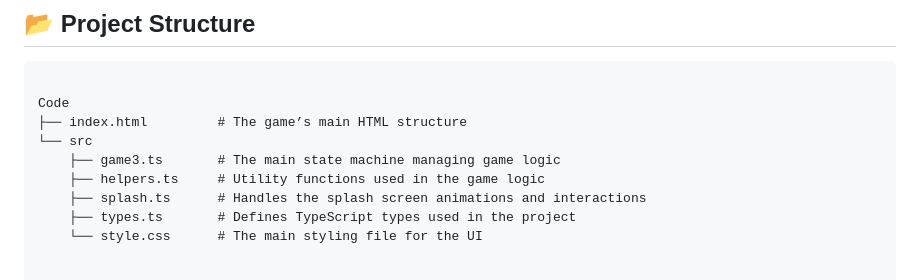
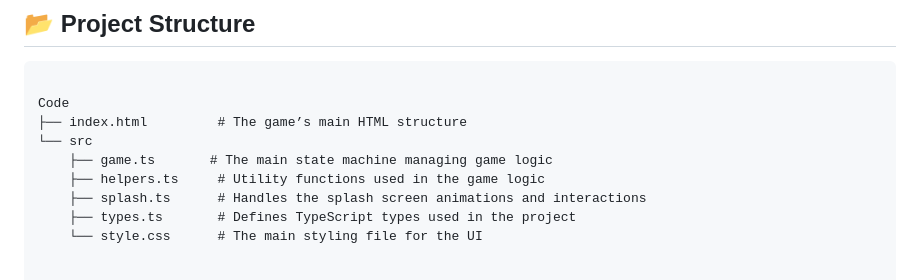
Before and after one commit to cristinamatacuta/GuessingGame, a Markdown page: README.md, the part around the change. Rendered like a GitHub page.

```diff
--- a/README.md
+++ b/README.md
@@ -71,7 +71,7 @@ Trivaso is an interactive voice-controlled trivia game where players answer ques
 Code
 ├── index.html         # The game’s main HTML structure
 └── src
-    ├── game3.ts       # The main state machine managing game logic
+    ├── game.ts       # The main state machine managing game logic
     ├── helpers.ts     # Utility functions used in the game logic
     ├── splash.ts      # Handles the splash screen animations and interactions
     ├── types.ts       # Defines TypeScript types used in the project
```
